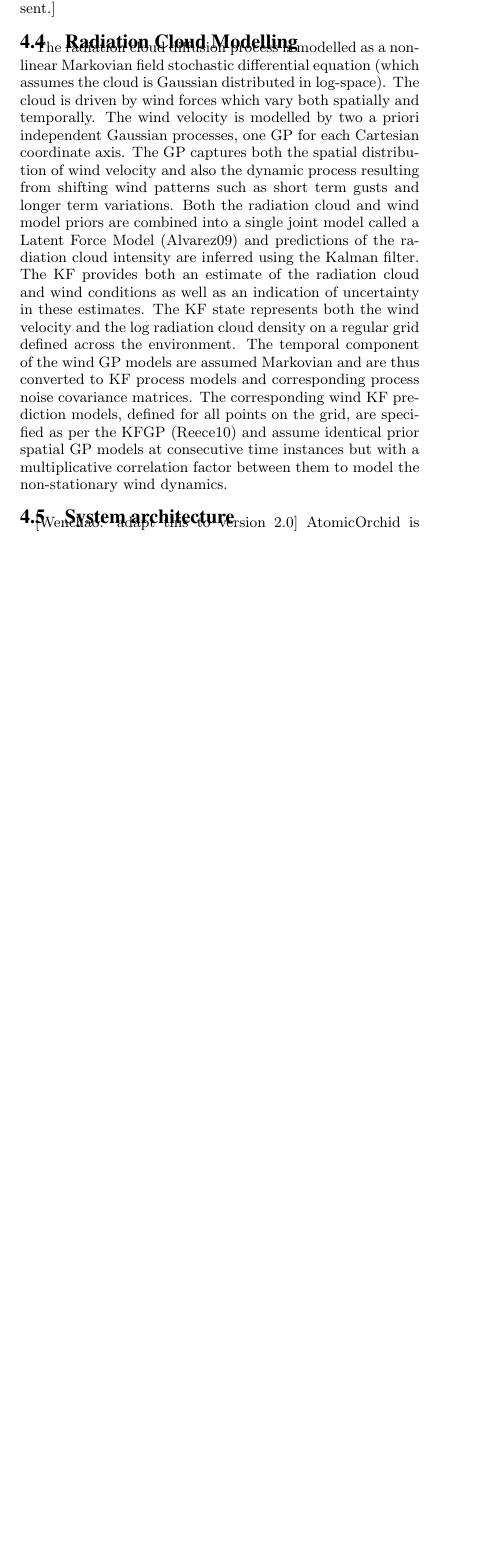
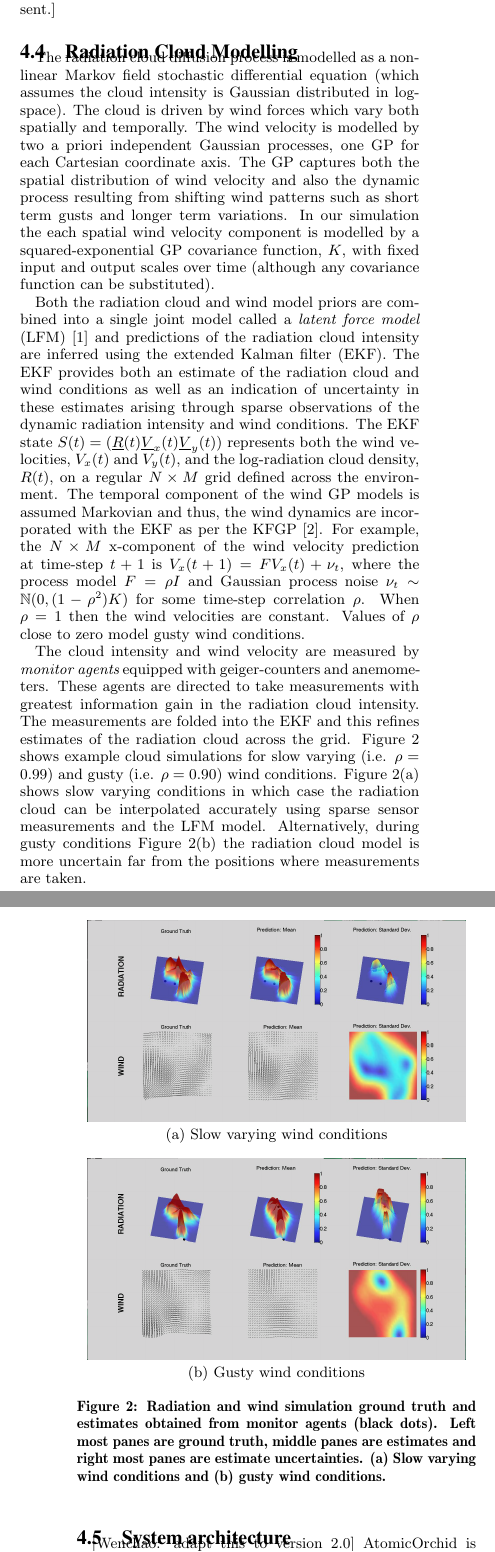
Before and after one commit to orchidproject/Location-game-orchid, a LaTeX document (AAMAS Paper/main.tex, which reads AAMAS Paper/radiation_model.tex): part of one column of page 5 of 6 before the commit and two parts of the columns of pages 5 and 6 of 6 after it, the two joined at a grey line, cut so that both start at the same text, the shorter picture padded with empty space. Compiled offline with pdfLaTeX.

Commit message:
Added figures and maths to radiation cloud description.

```diff
--- a/AAMAS Paper/radiation_model.tex
+++ b/AAMAS Paper/radiation_model.tex
@@ -1,15 +1,16 @@
 \subsection{Radiation Cloud Modelling}
-The radiation cloud diffusion process is modelled as a non-linear Markovian field stochastic differential
-equation (which assumes the cloud is Gaussian distributed in log-space).  The cloud is driven by wind
-forces which vary both spatially and temporally.  The wind velocity is modelled by two a priori independent
-Gaussian processes, one GP for each Cartesian coordinate axis.  The GP captures both the spatial distribution
-of wind velocity and also the dynamic process resulting from shifting wind patterns such as short term gusts
-and longer term variations.  Both the radiation cloud and wind model priors are combined into a single joint
-model called a Latent Force Model (Alvarez09) and predictions of the radiation cloud intensity are inferred
-using the Kalman filter.  The KF provides both an estimate of the radiation cloud and wind conditions as well
-as an indication of uncertainty in these estimates.  The KF state represents both the wind velocity and the log
-radiation cloud density on a regular grid defined across the environment.  The temporal component of the wind
-GP models are assumed Markovian and are thus converted to KF process models and corresponding process noise
-covariance matrices.   The corresponding wind KF prediction models, defined for all points on the grid, are
-specified as per the KFGP (Reece10) and assume identical prior spatial GP models at consecutive time instances
-but with a multiplicative correlation factor between them to model the non-stationary wind dynamics.
+The radiation cloud diffusion process is modelled as a nonlinear Markov field stochastic differential equation (which assumes the cloud intensity is Gaussian distributed in log-space).  The cloud is driven by wind forces which vary both spatially and temporally.  The wind velocity is modelled by two a priori independent Gaussian processes, one GP for each Cartesian coordinate axis.  The GP captures both the spatial distribution of wind velocity and also the dynamic process resulting from shifting wind patterns such as short term gusts and longer term variations.  In our simulation the each spatial wind velocity component is modelled by a squared-exponential GP covariance function, $K$, with fixed input and output scales over time (although any covariance function can be substituted).
+
+Both the radiation cloud and wind model priors are combined into a single joint model called a {\it latent force model} (LFM)~\cite{alvarez09} and predictions of the radiation cloud intensity are inferred using the extended Kalman filter (EKF).  The EKF provides both an estimate of the radiation cloud and wind conditions as well as an indication of uncertainty in these estimates arising through sparse observations of the dynamic radiation intensity and wind conditions.  The EKF state $S(t)=(\underline{R}(t) \underline{V}_x(t) \underline{V}_y(t))$ represents both the wind velocities, $V_x(t)$ and $V_y(t)$, and the log-radiation cloud density, $R(t)$, on a regular $N\times M$ grid defined across the environment.  The temporal component of the wind GP models is assumed Markovian and thus, the wind dynamics are incorporated with the EKF as per the KFGP~\cite{reece10}.  For example, the $N\times M$ x-component of the wind velocity prediction at time-step $t+1$ is $V_x(t+1)=F V_x(t)+\nu_t$, where the process model $F=\rho I$ and Gaussian process noise $\nu_t\sim \Bbb{N}(0,(1-\rho^2) K)$ for some time-step correlation $\rho$.  When $\rho=1$ then the wind velocities are constant.  Values of $\rho$ close to zero model gusty wind conditions.
+
+The cloud intensity and wind velocity are measured by {\it monitor agents} equipped with geiger-counters and anemometers.  These agents are directed to take measurements with greatest information gain in the radiation cloud intensity.  The measurements are folded into the EKF and this refines estimates of the radiation cloud across the grid.  Figure~\ref{radiation_screen_shots} shows example cloud simulations for slow varying (i.e. $\rho=0.99$) and gusty (i.e. $\rho=0.90$) wind conditions.  Figure~\ref{radiation_screen_shots}(a) shows slow varying conditions in which case the radiation cloud can be interpolated accurately using sparse sensor measurements and the LFM model.  Alternatively, during gusty conditions Figure~\ref{radiation_screen_shots}(b) the radiation cloud model is more uncertain far from the positions where measurements are taken.
+
+\begin{figure}[ht]
+\begin{center}
+\includegraphics[width=0.45\textwidth]{figures/radiation_ss_calm.png}\\
+(a) Slow varying wind conditions\\ \ \\
+\includegraphics[width=0.45\textwidth]{figures/radiation_ss_gust.png}\\
+(b) Gusty wind conditions
+\caption{\label{radiation_screen_shots} Radiation and wind simulation ground truth and estimates obtained from monitor agents (black dots).  Left most panes are ground truth, middle panes are estimates and right most panes are estimate uncertainties.  (a) Slow varying wind conditions and (b) gusty wind conditions.}
+\end{center}
+\end{figure}
```
Also changed, not shown: AAMAS Paper/citations.bib (+1 -1 lines), AAMAS Paper/main.tex (+1 -0 lines), AAMAS Paper/figures/radiation_ss_calm.png (added), AAMAS Paper/figures/radiation_ss_gust.png (added), AAMAS Paper/main.bbl (added), AAMAS Paper/main.pdf (added), 5 other files.
